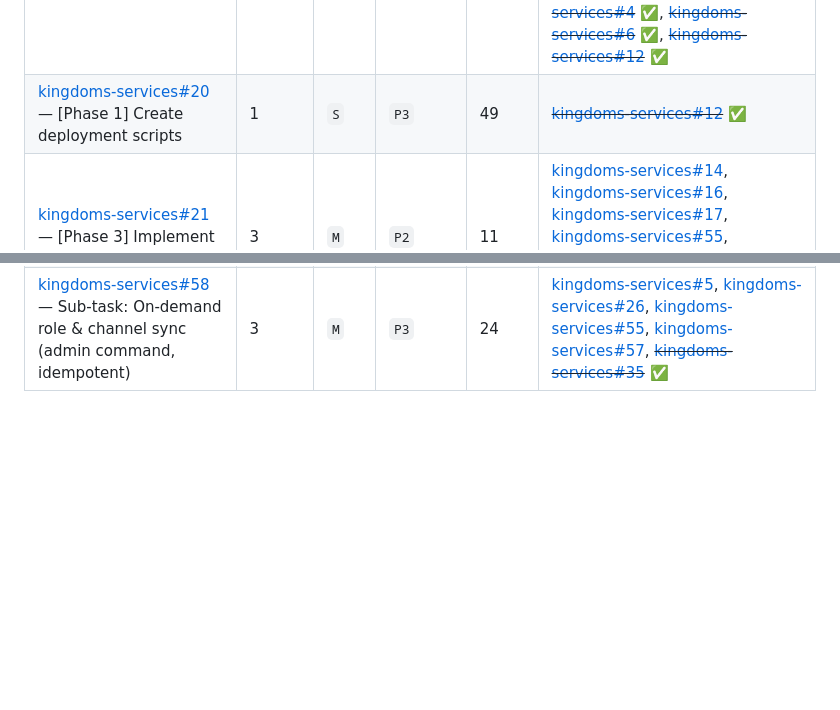
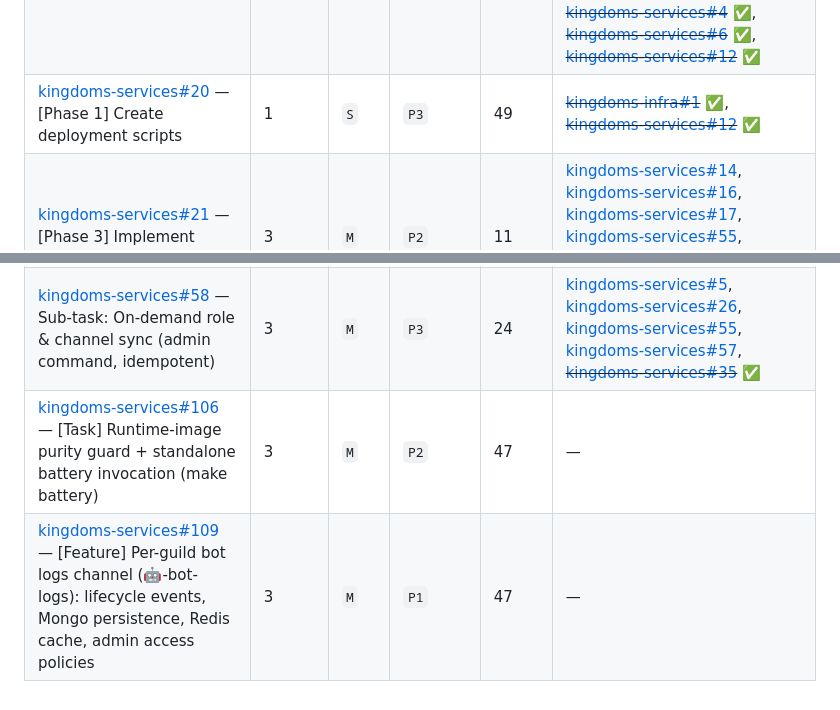
Before and after one commit to merlin-pinpin-org/kingdoms, a Markdown page: docs/DEPENDENCIES.md, 2 parts joined by grey strips. Drawn GitHub-style; blank space fills up the shorter version.

```diff
--- a/docs/DEPENDENCIES.md
+++ b/docs/DEPENDENCIES.md
@@ -210,7 +217,7 @@ worked on in parallel.
 | [kingdoms-services#16](https://github.com/merlin-pinpin-org/kingdoms-services/issues/16) — [Phase 2] Create config system | 2 | `S` | `P3` | 17 | ~~[kingdoms-services#1](https://github.com/merlin-pinpin-org/kingdoms-services/issues/1)~~ ✅ |
 | [kingdoms-services#17](https://github.com/merlin-pinpin-org/kingdoms-services/issues/17) — [Phase 2] Implement i18n system | 2 | `S` | `P3` | 17 | [kingdoms-services#16](https://github.com/merlin-pinpin-org/kingdoms-services/issues/16), ~~[kingdoms-services#1](https://github.com/merlin-pinpin-org/kingdoms-services/issues/1)~~ ✅ |
 | [kingdoms-services#19](https://github.com/merlin-pinpin-org/kingdoms-services/issues/19) — [Phase 3] Implement clans mod | 3 | `M` | `P2` | 11 | [kingdoms-services#5](https://github.com/merlin-pinpin-org/kingdoms-services/issues/5), [kingdoms-services#14](https://github.com/merlin-pinpin-org/kingdoms-services/issues/14), [kingdoms-services#16](https://github.com/merlin-pinpin-org/kingdoms-services/issues/16), [kingdoms-services#17](https://github.com/merlin-pinpin-org/kingdoms-services/issues/17), [kingdoms-services#55](https://github.com/merlin-pinpin-org/kingdoms-services/issues/55), [kingdoms-services#56](https://github.com/merlin-pinpin-org/kingdoms-services/issues/56), [kingdoms-services#57](https://github.com/merlin-pinpin-org/kingdoms-services/issues/57), ~~[kingdoms-services#4](https://github.com/merlin-pinpin-org/kingdoms-services/issues/4)~~ ✅, ~~[kingdoms-services#6](https://github.com/merlin-pinpin-org/kingdoms-services/issues/6)~~ ✅, ~~[kingdoms-services#12](https://github.com/merlin-pinpin-org/kingdoms-services/issues/12)~~ ✅ |
-| [kingdoms-services#20](https://github.com/merlin-pinpin-org/kingdoms-services/issues/20) — [Phase 1] Create deployment scripts | 1 | `S` | `P3` | 49 | ~~[kingdoms-services#12](https://github.com/merlin-pinpin-org/kingdoms-services/issues/12)~~ ✅ |
+| [kingdoms-services#20](https://github.com/merlin-pinpin-org/kingdoms-services/issues/20) — [Phase 1] Create deployment scripts | 1 | `S` | `P3` | 49 | ~~[kingdoms-infra#1](https://github.com/merlin-pinpin-org/kingdoms-infra/issues/1)~~ ✅, ~~[kingdoms-services#12](https://github.com/merlin-pinpin-org/kingdoms-services/issues/12)~~ ✅ |
 | [kingdoms-services#21](https://github.com/merlin-pinpin-org/kingdoms-services/issues/21) — [Phase 3] Implement admin mod | 3 | `M` | `P2` | 11 | [kingdoms-services#14](https://github.com/merlin-pinpin-org/kingdoms-services/issues/14), [kingdoms-services#16](https://github.com/merlin-pinpin-org/kingdoms-services/issues/16), [kingdoms-services#17](https://github.com/merlin-pinpin-org/kingdoms-services/issues/17), [kingdoms-services#55](https://github.com/merlin-pinpin-org/kingdoms-services/issues/55), [kingdoms-services#57](https://github.com/merlin-pinpin-org/kingdoms-services/issues/57), [kingdoms-services#58](https://github.com/merlin-pinpin-org/kingdoms-services/issues/58), ~~[kingdoms-services#12](https://github.com/merlin-pinpin-org/kingdoms-services/issues/12)~~ ✅ |
 | [kingdoms-services#22](https://github.com/merlin-pinpin-org/kingdoms-services/issues/22) — Sub-task: Unit tests for core services | 2 | `M` | `P3` | 39 | [kingdoms-services#3](https://github.com/merlin-pinpin-org/kingdoms-services/issues/3), [kingdoms-services#5](https://github.com/merlin-pinpin-org/kingdoms-services/issues/5), ~~[kingdoms-services#2](https://github.com/merlin-pinpin-org/kingdoms-services/issues/2)~~ ✅, ~~[kingdoms-services#4](https://github.com/merlin-pinpin-org/kingdoms-services/issues/4)~~ ✅, ~~[kingdoms-services#6](https://github.com/merlin-pinpin-org/kingdoms-services/issues/6)~~ ✅, ~~[kingdoms-services#9](https://github.com/merlin-pinpin-org/kingdoms-services/issues/9)~~ ✅ |
 | [kingdoms-services#23](https://github.com/merlin-pinpin-org/kingdoms-services/issues/23) — Sub-task: MongoDB + Redis caching integration | 2 | `M` | `P3` | 47 | ~~[kingdoms-services#4](https://github.com/merlin-pinpin-org/kingdoms-services/issues/4)~~ ✅, ~~[kingdoms-services#9](https://github.com/merlin-pinpin-org/kingdoms-services/issues/9)~~ ✅ |
@@ -224,3 +231,5 @@ worked on in parallel.
 | [kingdoms-services#56](https://github.com/merlin-pinpin-org/kingdoms-services/issues/56) — Sub-task: DM vs channel message policy (personalized DMs, public-only channel content) | 3 | `M` | `P0` | 0 | [kingdoms-services#13](https://github.com/merlin-pinpin-org/kingdoms-services/issues/13), [kingdoms-services#17](https://github.com/merlin-pinpin-org/kingdoms-services/issues/17), [kingdoms-services#55](https://github.com/merlin-pinpin-org/kingdoms-services/issues/55) |
 | [kingdoms-services#57](https://github.com/merlin-pinpin-org/kingdoms-services/issues/57) — Sub-task: Channel access policies per category + drift alerting | 3 | `M` | `P3` | 18 | [kingdoms-services#3](https://github.com/merlin-pinpin-org/kingdoms-services/issues/3), [kingdoms-services#5](https://github.com/merlin-pinpin-org/kingdoms-services/issues/5), [kingdoms-services#26](https://github.com/merlin-pinpin-org/kingdoms-services/issues/26) |
 | [kingdoms-services#58](https://github.com/merlin-pinpin-org/kingdoms-services/issues/58) — Sub-task: On-demand role & channel sync (admin command, idempotent) | 3 | `M` | `P3` | 24 | [kingdoms-services#5](https://github.com/merlin-pinpin-org/kingdoms-services/issues/5), [kingdoms-services#26](https://github.com/merlin-pinpin-org/kingdoms-services/issues/26), [kingdoms-services#55](https://github.com/merlin-pinpin-org/kingdoms-services/issues/55), [kingdoms-services#57](https://github.com/merlin-pinpin-org/kingdoms-services/issues/57), ~~[kingdoms-services#35](https://github.com/merlin-pinpin-org/kingdoms-services/issues/35)~~ ✅ |
+| [kingdoms-services#106](https://github.com/merlin-pinpin-org/kingdoms-services/issues/106) — [Task] Runtime-image purity guard + standalone battery invocation (make battery) | 3 | `M` | `P2` | 47 | — |
+| [kingdoms-services#109](https://github.com/merlin-pinpin-org/kingdoms-services/issues/109) — [Feature] Per-guild bot logs channel (🤖-bot-logs): lifecycle events, Mongo persistence, Redis cache, admin access policies | 3 | `M` | `P1` | 47 | — |
```
Also changed, not shown: other parts of docs/DEPENDENCIES.md (+11 -4 lines).
